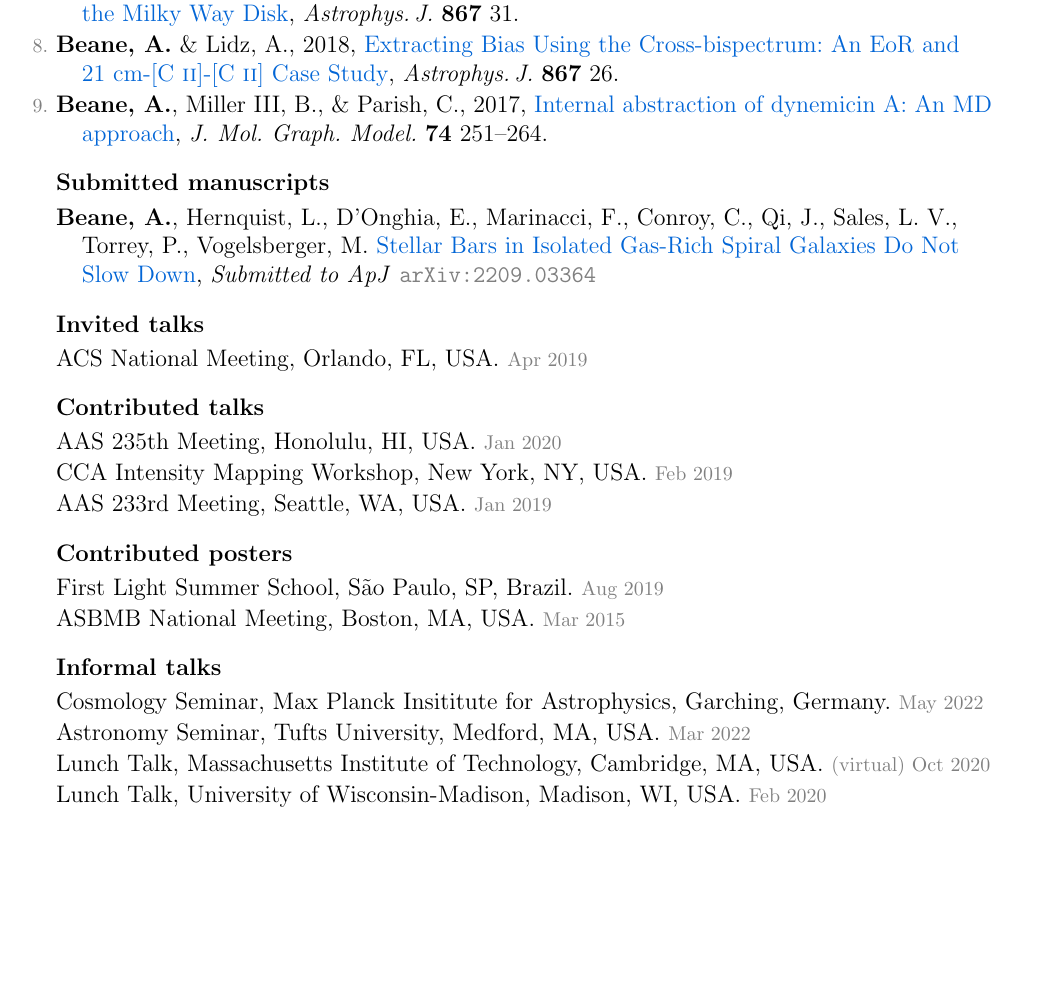
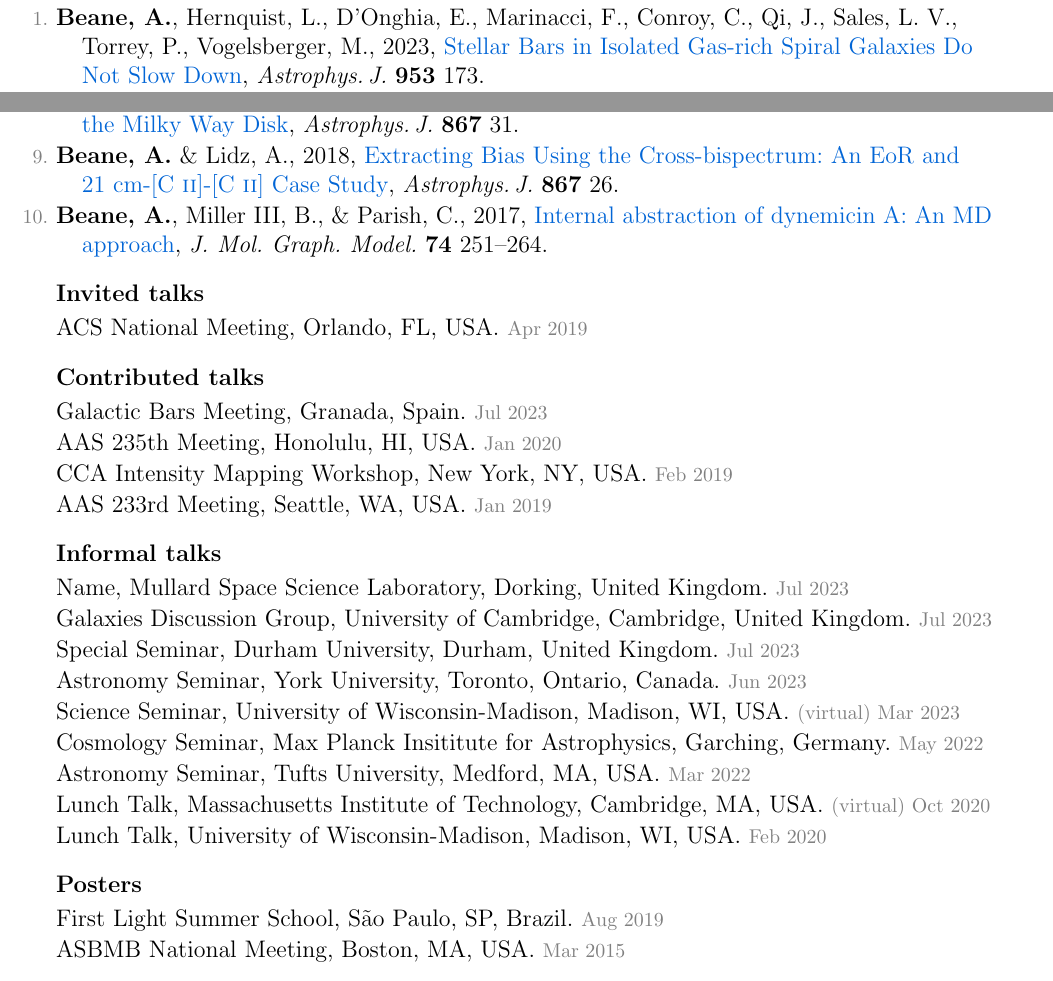
Before and after one commit to gusbeane/gusbeane.github.io, a LaTeX CV (cv/beane_cv.tex): part of page 2 of 2 before the commit and two parts of pages 1 and 2 of 2 after it, the two joined at a grey line, cut so that both start at the same text, the shorter picture padded with empty space. Compiled offline with pdfLaTeX.

Commit message:
rebuilding site Wed Aug 16 10:28:06 EDT 2023

```diff
--- a/cv/beane_cv.tex
+++ b/cv/beane_cv.tex
@@ -219,6 +219,10 @@ Roy \& Diana Vagelos Science Challenge Award, University of Pennsylvania. \deemp
 \hypersetup{linkcolor=grey}%
 \begin{list}{\pubnumber{\therefpubnum}}{\hogglist}
 \item
+{\bf Beane,~A.}, Hernquist,~L., D'Onghia,~E., Marinacci,~F., Conroy,~C., Qi,~J.,
+Sales,~L.~V., Torrey,~P., Vogelsberger,~M., 2023, \doi{10.3847/1538-4357/ace2b9}{Stellar Bars in Isolated
+Gas-rich Spiral Galaxies Do Not Slow Down}, \textit{Astrophys.\,J.} \textbf{953}~173.
+\item
 Tu,~A.~J., Zucker,~C., Speagle,~J.~S., {\bf Beane,~A.}, Goodman,~A., Alves,~J., Faherty,~J., \& Burkert,~A., 2022,
 \doi{10.3847/1538-4357/ac82f0}{Characterizing the 3D Kinematics of Young Stars in the Radcliffe Wave}, \textit{Astrophys.\,J.} \textbf{936}~57.
 \item
@@ -266,14 +270,14 @@ Ness,~M.~K., Johnston,~K.~V., Blancato,~K., Rix,~H.-W., {\bf Beane,~A.}, Bird,~J
 % \end{list}
 
 
-\hypersetup{linkcolor=black}%
-\hoggheading{Submitted manuscripts}%% use \etal when there are >9 authors!
-\hypersetup{linkcolor=grey}%
-\begin{list}{}{\hogglist}
-\item
-{\bf Beane,~A.}, Hernquist,~L., D'Onghia,~E., Marinacci,~F., Conroy,~C., Qi,~J.,
-Sales,~L.~V., Torrey,~P., Vogelsberger,~M. \arxiv{2209.03364}{Stellar Bars in Isolated Gas-Rich Spiral Galaxies Do Not Slow Down}{ApJ}
-\end{list}
+% \hypersetup{linkcolor=black}%
+% \hoggheading{Submitted manuscripts}%% use \etal when there are >9 authors!
+% \hypersetup{linkcolor=grey}%
+% \begin{list}{}{\hogglist}
+% \item
+% {\bf Beane,~A.}, Hernquist,~L., D'Onghia,~E., Marinacci,~F., Conroy,~C., Qi,~J.,
+% Sales,~L.~V., Torrey,~P., Vogelsberger,~M. \arxiv{2209.03364}{Stellar Bars in Isolated Gas-Rich Spiral Galaxies Do Not Slow Down}{ApJ}
+% \end{list}
 
 \hypersetup{linkcolor=black}%
 \hoggheading{Invited talks}%% use \etal when there are >9 authors!
@@ -290,6 +294,8 @@ ACS National Meeting, Orlando, FL, USA. \deemph{Apr~2019}
 \hypersetup{linkcolor=grey}%
 \begin{list}{}{\hogglist}
 \item
+Galactic Bars Meeting, Granada, Spain. \deemph{Jul~2023}
+\item
 AAS 235th Meeting, Honolulu, HI, USA. \deemph{Jan~2020}
 \item
 CCA Intensity Mapping Workshop, New York, NY, USA. \deemph{Feb~2019}
@@ -298,19 +304,21 @@ AAS 233rd Meeting, Seattle, WA, USA. \deemph{Jan~2019}
 \end{list}
 
 \hypersetup{linkcolor=black}%
-\hoggheading{Contributed posters}%% use \etal when there are >9 authors!
-\hypersetup{linkcolor=grey}%
-\begin{list}{}{\hogglist}
-\item
-First Light Summer School, S\~ao Paulo, SP, Brazil. \deemph{Aug~2019}
-\item
-ASBMB National Meeting, Boston, MA, USA. \deemph{Mar~2015}
-\end{list}
-
-\hypersetup{linkcolor=black}%
 \hoggheading{Informal talks}%% use \etal when there are >9 authors!
 \hypersetup{linkcolor=grey}%
 \begin{list}{}{\hogglist}
+%\item
+%Journal Club, University of Pennsylvania, Philadelphia, PA, USA. \deemph{Sep~2023}
+\item
+Name, Mullard Space Science Laboratory, Dorking, United Kingdom. \deemph{Jul~2023}
+\item
+Galaxies Discussion Group, University of Cambridge, Cambridge, United Kingdom. \deemph{Jul~2023}
+\item
+Special Seminar, Durham University, Durham, United Kingdom. \deemph{Jul~2023}
+\item
+Astronomy Seminar, York University, Toronto, Ontario, Canada. \deemph{Jun~2023}
+\item
+Science Seminar, University of Wisconsin-Madison, Madison, WI, USA. \deemph{(virtual) Mar~2023}
 \item
 Cosmology Seminar, Max Planck Insititute for Astrophysics, Garching, Germany. \deemph{May~2022}
 \item
@@ -319,6 +327,17 @@ Astronomy Seminar, Tufts University, Medford, MA, USA. \deemph{Mar~2022}
 Lunch Talk, Massachusetts Institute of Technology, Cambridge, MA, USA. \deemph{(virtual) Oct~2020}
 \item
 Lunch Talk, University of Wisconsin-Madison, Madison, WI, USA. \deemph{Feb~2020}
+\end{list}
+
+
+\hypersetup{linkcolor=black}%
+\hoggheading{Posters}%% use \etal when there are >9 authors!
+\hypersetup{linkcolor=grey}%
+\begin{list}{}{\hogglist}
+\item
+First Light Summer School, S\~ao Paulo, SP, Brazil. \deemph{Aug~2019}
+\item
+ASBMB National Meeting, Boston, MA, USA. \deemph{Mar~2015}
 \end{list}
 
 \hypersetup{linkcolor=black}%
```
Also changed, not shown: cv/beane_cv.pdf.
